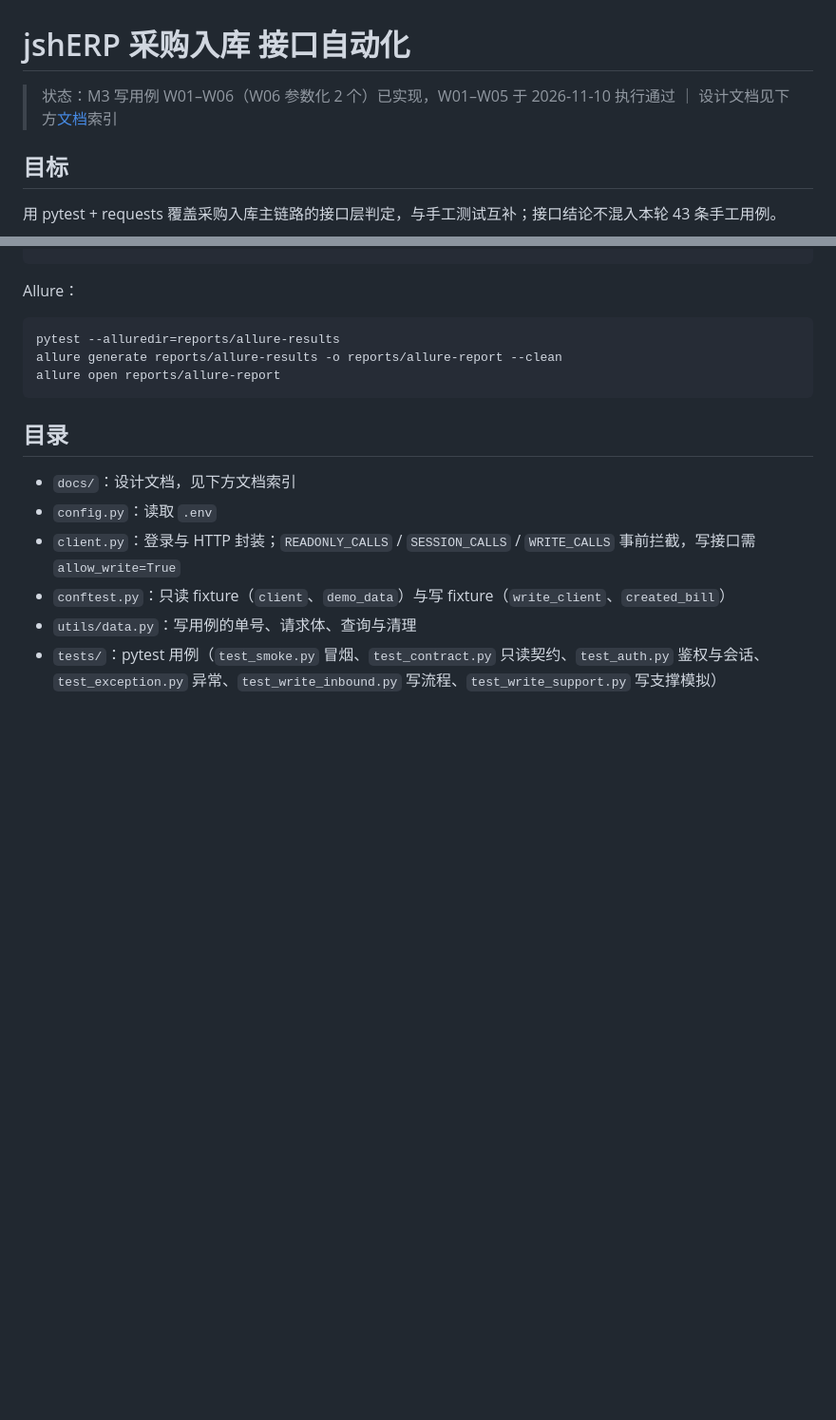
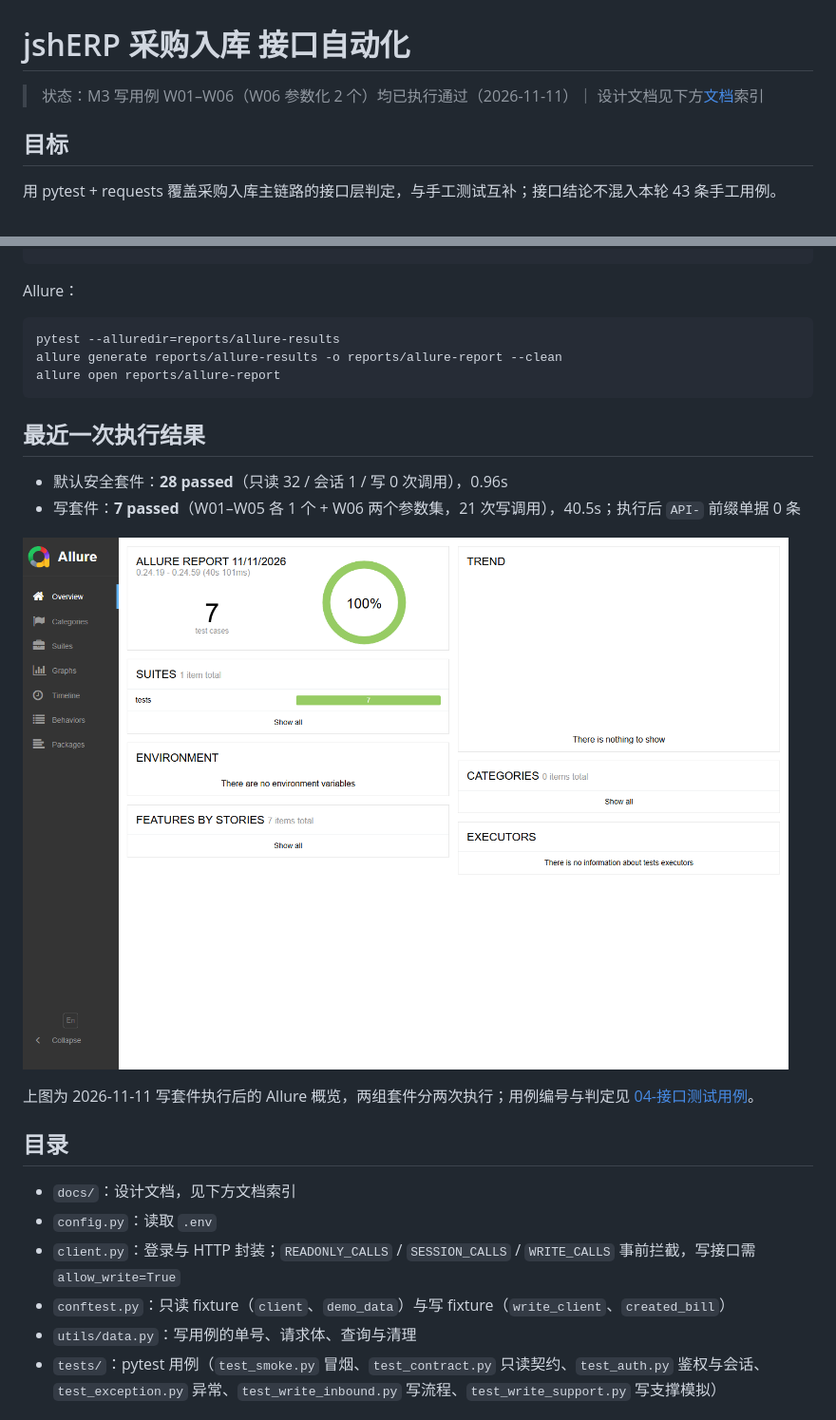
Before and after one commit to linlin309/jshERP-purchase-inbound-test, a Markdown page: api-tests/README.md, 2 parts joined by grey strips. Shown at 95% size. Rendered like a GitHub page; pictures changed too: api-tests/docs/images/allure-summary.png (added); blank space fills up the shorter version.

Commit message:
docs(api): 更新执行状态并补充 Allure 结果截图
Co-Authored-By: Claude Code <noreply@anthropic.com>

````diff
--- a/api-tests/README.md
+++ b/api-tests/README.md
@@ -1,6 +1,6 @@
 # jshERP 采购入库 接口自动化
 
-> 状态：M3 写用例 W01–W06（W06 参数化 2 个）已实现，W01–W05 于 2026-11-10 执行通过 ｜ 设计文档见下方[文档](#文档)索引
+> 状态：M3 写用例 W01–W06（W06 参数化 2 个）均已执行通过（2026-11-11）｜ 设计文档见下方[文档](#文档)索引
 
 ## 目标
 
@@ -40,6 +40,15 @@ allure generate reports/allure-results -o reports/allure-report --clean
 allure open reports/allure-report
 ```
 
+## 最近一次执行结果
+
+- 默认安全套件：**28 passed**（只读 32 / 会话 1 / 写 0 次调用），0.96s
+- 写套件：**7 passed**（W01–W05 各 1 个 + W06 两个参数集，21 次写调用），40.5s；执行后 `API-` 前缀单据 0 条
+
+![Allure 概览：写套件 7 个用例，100% 通过](docs/images/allure-summary.png)
+
+上图为 2026-11-11 写套件执行后的 Allure 概览，两组套件分两次执行；用例编号与判定见 [04-接口测试用例](docs/04-接口测试用例.md)。
+
 ## 目录
 
 - `docs/`：设计文档，见下方文档索引
````
